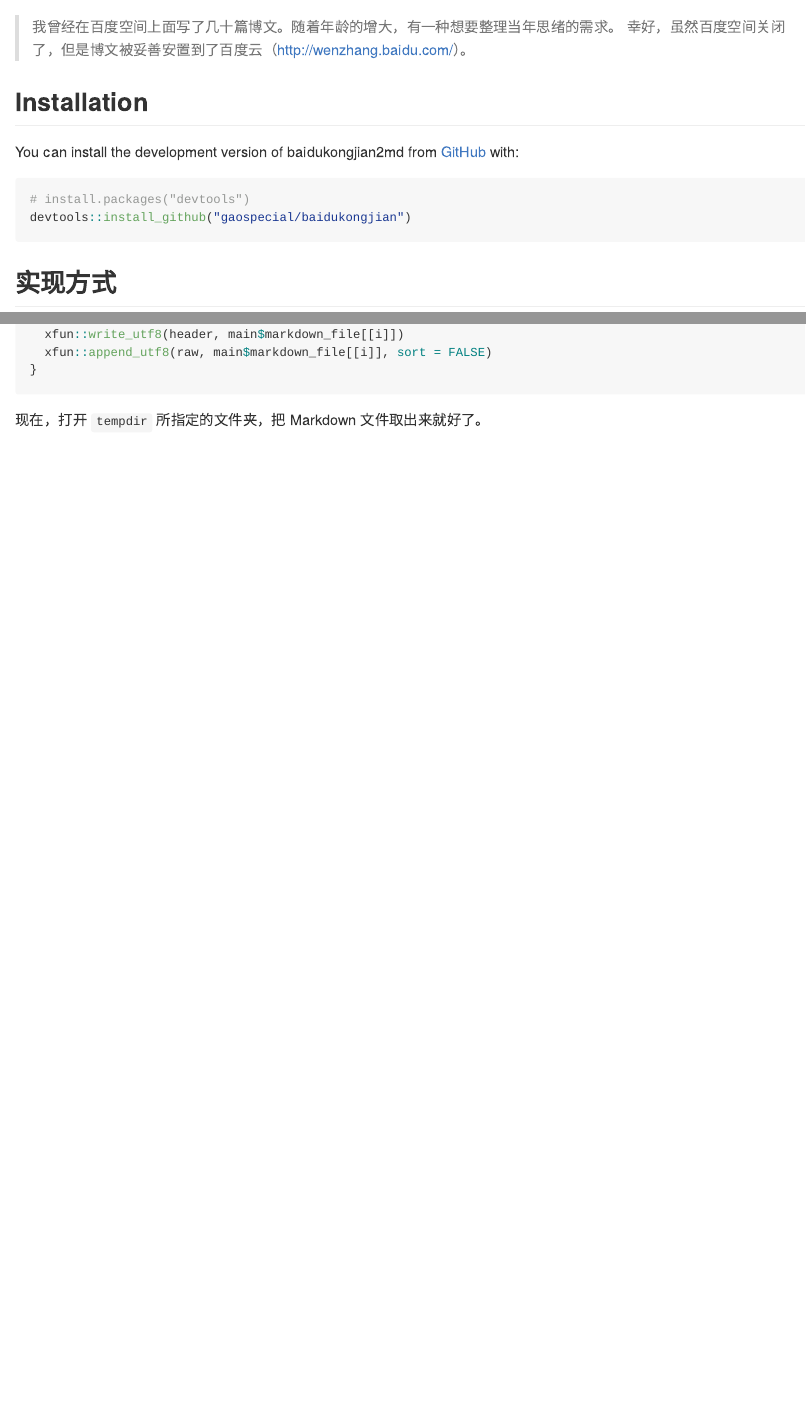
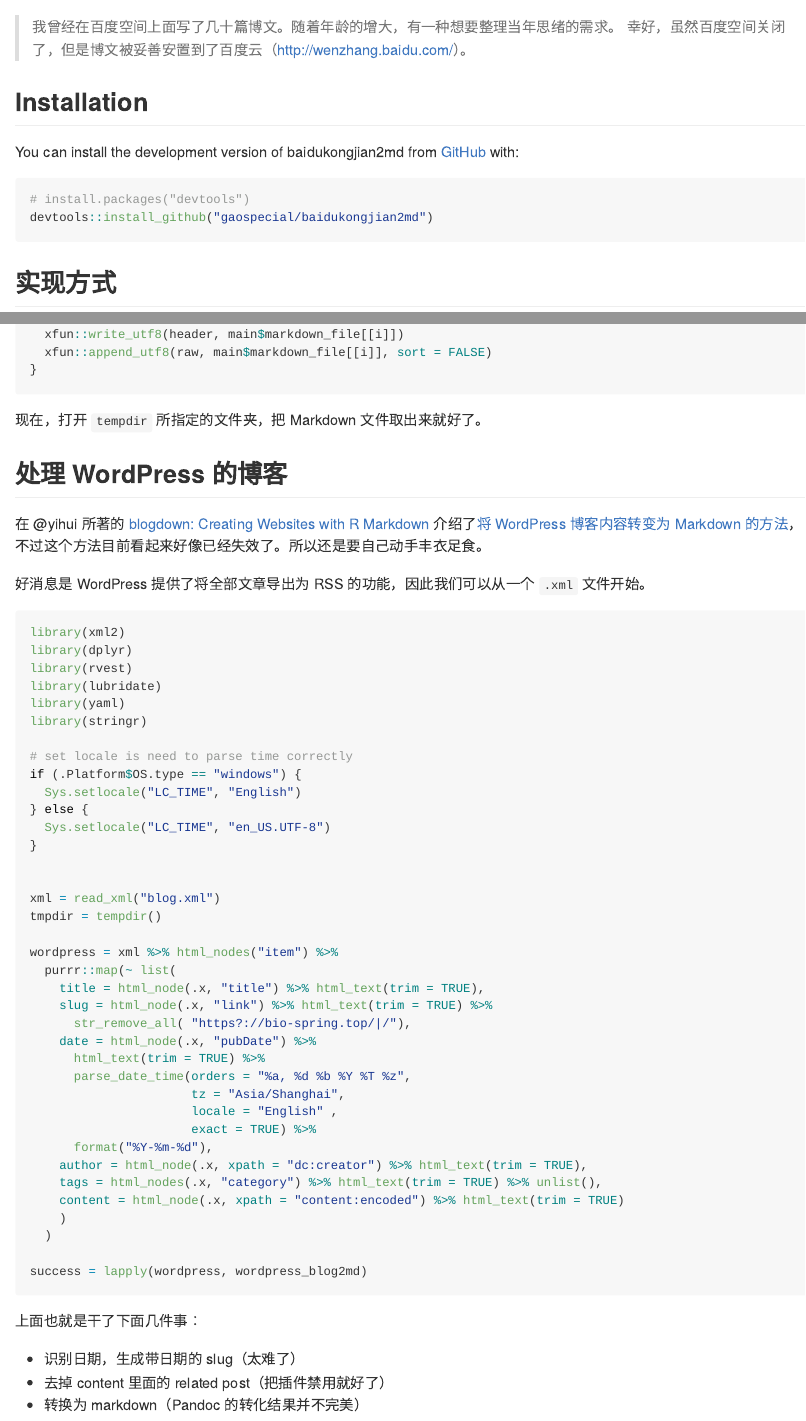
Before and after one commit to gaospecial/baidukongjian2md, an R Markdown document (README.Rmd): the page in a window 1100 px wide, from 170 px down, and a second part further down, joined at a grey line. The pictures show the output file README.md that the author committed with the source, drawn offline in the style of GitHub; long lines of code are wrapped.

Commit message:
WordPress blog2md

````diff
--- a/README.Rmd
+++ b/README.Rmd
@@ -30,7 +30,7 @@ You can install the development version of baidukongjian2md from [GitHub](https:
 
 ``` r
 # install.packages("devtools")
-devtools::install_github("gaospecial/baidukongjian")
+devtools::install_github("gaospecial/baidukongjian2md")
 ```
 
 ## 实现方式
@@ -152,3 +147,58 @@ for (i in 1:nrow(main)){
 ```
 
 现在，打开 `tempdir` 所指定的文件夹，把 Markdown 文件取出来就好了。
+
+## 处理 WordPress 的博客
+
+在 @yihui 所著的 [blogdown: Creating Websites with R Markdown
+](https://bookdown.org/yihui/blogdown/) 介绍了[将 WordPress 博客内容转变为 Markdown 的方法](https://bookdown.org/yihui/blogdown/from-wordpress.html#from-wordpress)，不过这个方法目前看起来好像已经失效了。所以还是要自己动手丰衣足食。
+
+好消息是 WordPress 提供了将全部文章导出为 RSS 的功能，因此我们可以从一个 `.xml` 文件开始。
+
+```{r eval = FALSE}
+library(xml2)
+library(dplyr)
+library(rvest)
+library(lubridate)
+library(yaml)
+library(stringr)
+
+# set locale is need to parse time correctly
+if (.Platform$OS.type == "windows") {
+  Sys.setlocale("LC_TIME", "English")
+} else {
+  Sys.setlocale("LC_TIME", "en_US.UTF-8")
+}
+
+
+xml = read_xml("blog.xml")
+tmpdir = tempdir()
+
+wordpress = xml %>% html_nodes("item") %>%
+  purrr::map(~ list(
+    title = html_node(.x, "title") %>% html_text(trim = TRUE),
+    slug = html_node(.x, "link") %>% html_text(trim = TRUE) %>%
+      str_remove_all( "https?://bio-spring.top/|/"),
+    date = html_node(.x, "pubDate") %>%
+      html_text(trim = TRUE) %>%
+      parse_date_time(orders = "%a, %d %b %Y %T %z",
+                      tz = "Asia/Shanghai",
+                      locale = "English" ,
+                      exact = TRUE) %>%
+      format("%Y-%m-%d"),
+    author = html_node(.x, xpath = "dc:creator") %>% html_text(trim = TRUE),
+    tags = html_nodes(.x, "category") %>% html_text(trim = TRUE) %>% unlist(),
+    content = html_node(.x, xpath = "content:encoded") %>% html_text(trim = TRUE)
+    )
+  )
+
+success = lapply(wordpress, wordpress_blog2md)
+
+```
+
+上面也就是干了下面几件事：
+
+
+- 识别日期，生成带日期的 slug（太难了）
+- 去掉 content 里面的 related post（把插件禁用就好了）
+- 转换为 markdown（Pandoc 的转化结果并不完美）
````
Also changed, not shown: R/wordpress2md.R (added, +27 -0 lines), README.md, README.Rmd (5 more changed lines).
